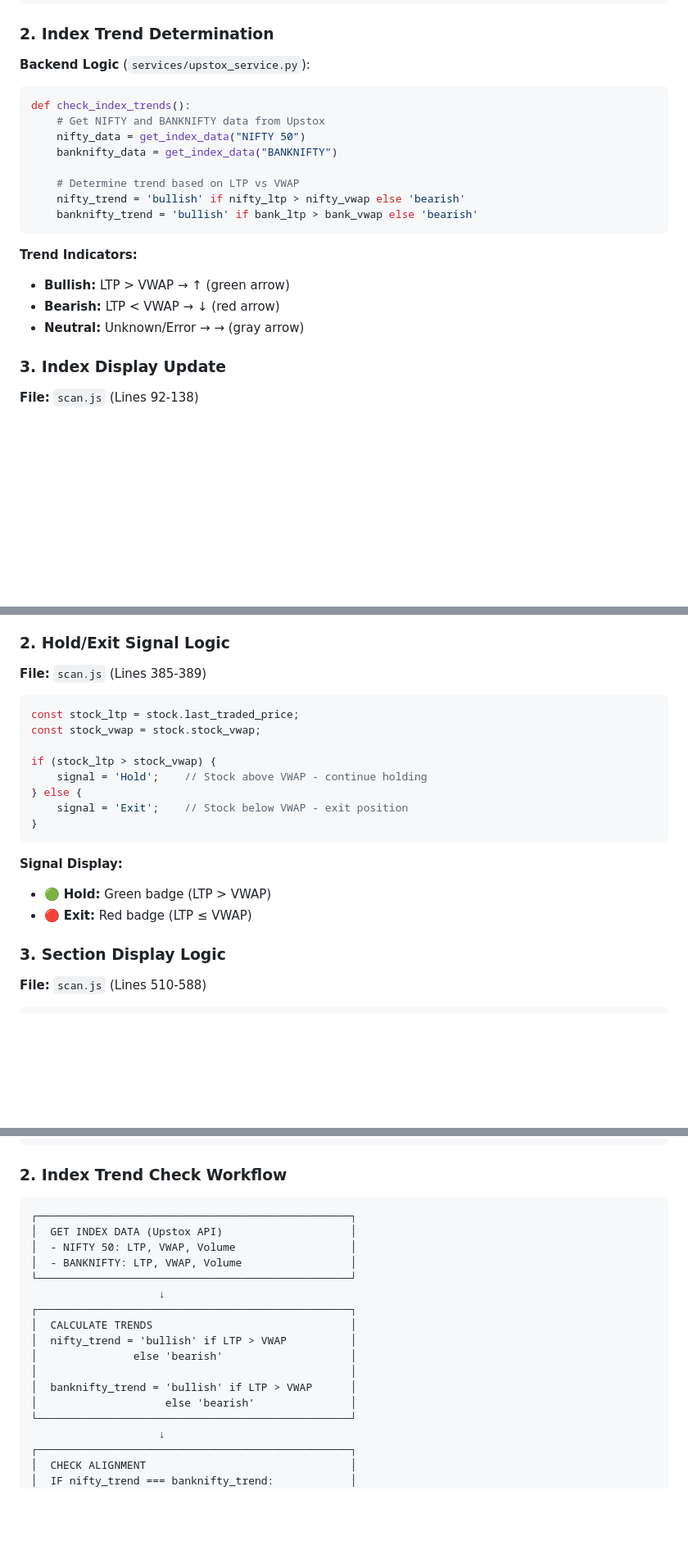
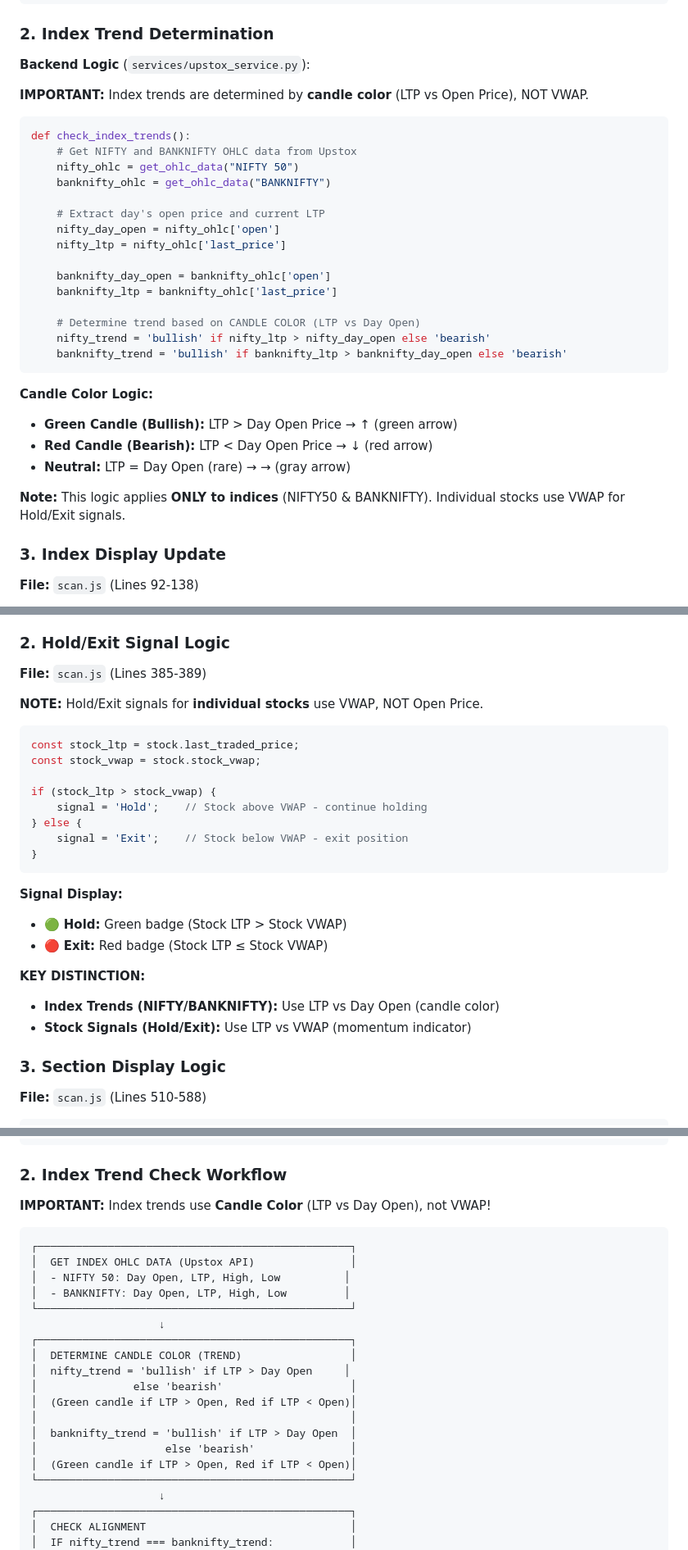
Before and after one commit to bipulsin/trademanthan, a Markdown page: SCAN_FUNCTIONAL_GUIDE.md, 3 parts joined by grey strips. Shown at 82% size. GitHub-like rendering; blank space fills up the shorter version.

Commit message:
Correct documentation: Index trends use candle color (LTP vs Open), not VWAP
DOCUMENTATION FIX:
- Clarified that index trends (NIFTY/BANKNIFTY) are based on candle color
- Green candle (Bullish): LTP > Day Open Price
- Red candle (Bearish): LTP < Day Open Price
- Backend code was already correct, only docs needed update

KEY DISTINCTION:
- Index Trends: LTP vs Day Open (candle color)
- Stock Hold/Exit: LTP vs VWAP (momentum indicator)

NOTE: Backend implementation in upstox_service.py (lines 293-297) is correct

````diff
--- a/SCAN_FUNCTIONAL_GUIDE.md
+++ b/SCAN_FUNCTIONAL_GUIDE.md
@@ -87,21 +87,32 @@ Check Response Status
 
 **Backend Logic** (`services/upstox_service.py`):
 
+**IMPORTANT:** Index trends are determined by **candle color** (LTP vs Open Price), NOT VWAP.
+
 ```python
 def check_index_trends():
-    # Get NIFTY and BANKNIFTY data from Upstox
-    nifty_data = get_index_data("NIFTY 50")
-    banknifty_data = get_index_data("BANKNIFTY")
+    # Get NIFTY and BANKNIFTY OHLC data from Upstox
+    nifty_ohlc = get_ohlc_data("NIFTY 50")
+    banknifty_ohlc = get_ohlc_data("BANKNIFTY")
 
-    # Determine trend based on LTP vs VWAP
-    nifty_trend = 'bullish' if nifty_ltp > nifty_vwap else 'bearish'
-    banknifty_trend = 'bullish' if bank_ltp > bank_vwap else 'bearish'
+    # Extract day's open price and current LTP
+    nifty_day_open = nifty_ohlc['open']
+    nifty_ltp = nifty_ohlc['last_price']
+
+    banknifty_day_open = banknifty_ohlc['open']
+    banknifty_ltp = banknifty_ohlc['last_price']
+
+    # Determine trend based on CANDLE COLOR (LTP vs Day Open)
+    nifty_trend = 'bullish' if nifty_ltp > nifty_day_open else 'bearish'
+    banknifty_trend = 'bullish' if banknifty_ltp > banknifty_day_open else 'bearish'
 ```
 
-**Trend Indicators:**
-- **Bullish:** LTP > VWAP → ↑ (green arrow)
-- **Bearish:** LTP < VWAP → ↓ (red arrow)
-- **Neutral:** Unknown/Error → → (gray arrow)
+**Candle Color Logic:**
+- **Green Candle (Bullish):** LTP > Day Open Price → ↑ (green arrow)
+- **Red Candle (Bearish):** LTP < Day Open Price → ↓ (red arrow)
+- **Neutral:** LTP = Day Open (rare) → → (gray arrow)
+
+**Note:** This logic applies **ONLY to indices** (NIFTY50 & BANKNIFTY). Individual stocks use VWAP for Hold/Exit signals.
 
 ### 3. Index Display Update
 
@@ -259,6 +270,8 @@ else {
 
 **File:** `scan.js` (Lines 385-389)
 
+**NOTE:** Hold/Exit signals for **individual stocks** use VWAP, NOT Open Price.
+
 ```javascript
 const stock_ltp = stock.last_traded_price;
 const stock_vwap = stock.stock_vwap;
@@ -271,8 +284,12 @@ if (stock_ltp > stock_vwap) {
 ```
 
 **Signal Display:**
-- 🟢 **Hold:** Green badge (LTP > VWAP)
-- 🔴 **Exit:** Red badge (LTP ≤ VWAP)
+- 🟢 **Hold:** Green badge (Stock LTP > Stock VWAP)
+- 🔴 **Exit:** Red badge (Stock LTP ≤ Stock VWAP)
+
+**KEY DISTINCTION:**
+- **Index Trends (NIFTY/BANKNIFTY):** Use LTP vs Day Open (candle color)
+- **Stock Signals (Hold/Exit):** Use LTP vs VWAP (momentum indicator)
 
 ### 3. Section Display Logic
 
@@ -868,20 +885,24 @@ ELSE (network/temporary):
 
 ### 2. Index Trend Check Workflow
 
+**IMPORTANT:** Index trends use **Candle Color** (LTP vs Day Open), not VWAP!
+
 ```
 ┌─────────────────────────────────────────────────┐
-│  GET INDEX DATA (Upstox API)                    │
-│  - NIFTY 50: LTP, VWAP, Volume                  │
-│  - BANKNIFTY: LTP, VWAP, Volume                 │
+│  GET INDEX OHLC DATA (Upstox API)               │
+│  - NIFTY 50: Day Open, LTP, High, Low          │
+│  - BANKNIFTY: Day Open, LTP, High, Low         │
 └─────────────────────────────────────────────────┘
                     ↓
 ┌─────────────────────────────────────────────────┐
-│  CALCULATE TRENDS                               │
-│  nifty_trend = 'bullish' if LTP > VWAP          │
+│  DETERMINE CANDLE COLOR (TREND)                 │
+│  nifty_trend = 'bullish' if LTP > Day Open     │
 │               else 'bearish'                    │
+│  (Green candle if LTP > Open, Red if LTP < Open)│
 │                                                 │
-│  banknifty_trend = 'bullish' if LTP > VWAP      │
+│  banknifty_trend = 'bullish' if LTP > Day Open  │
 │                    else 'bearish'               │
+│  (Green candle if LTP > Open, Red if LTP < Open)│
 └─────────────────────────────────────────────────┘
                     ↓
 ┌─────────────────────────────────────────────────┐
````
